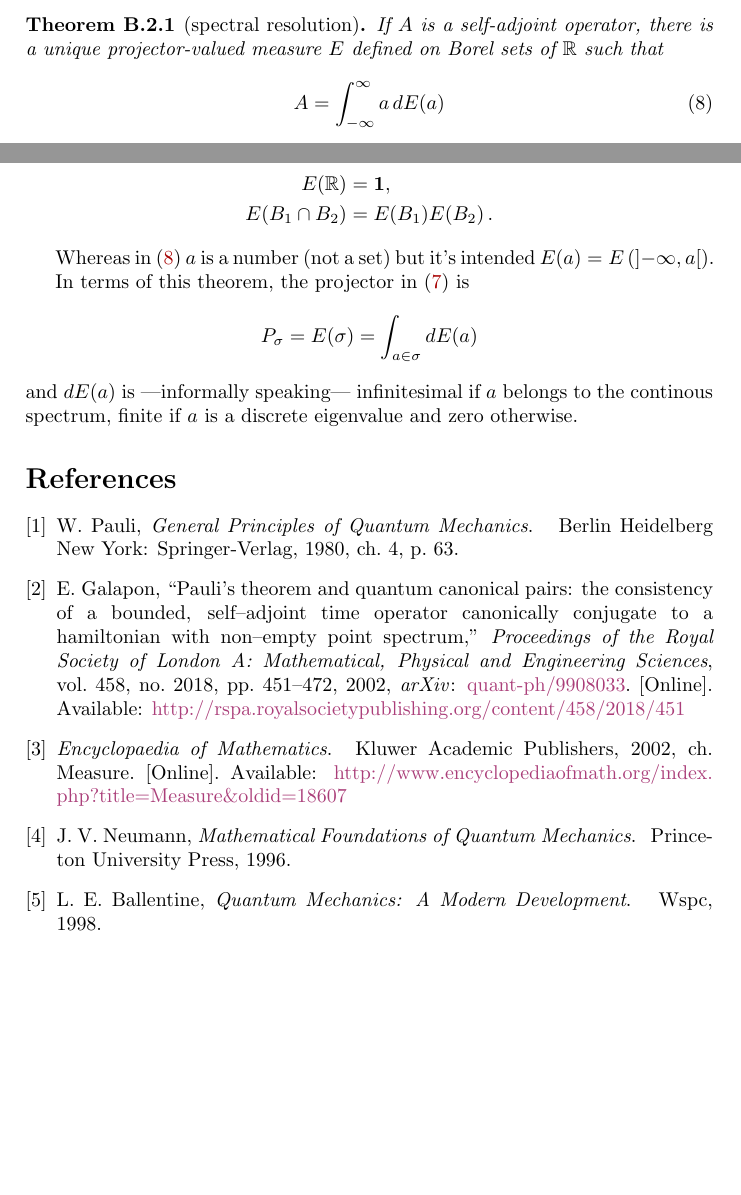
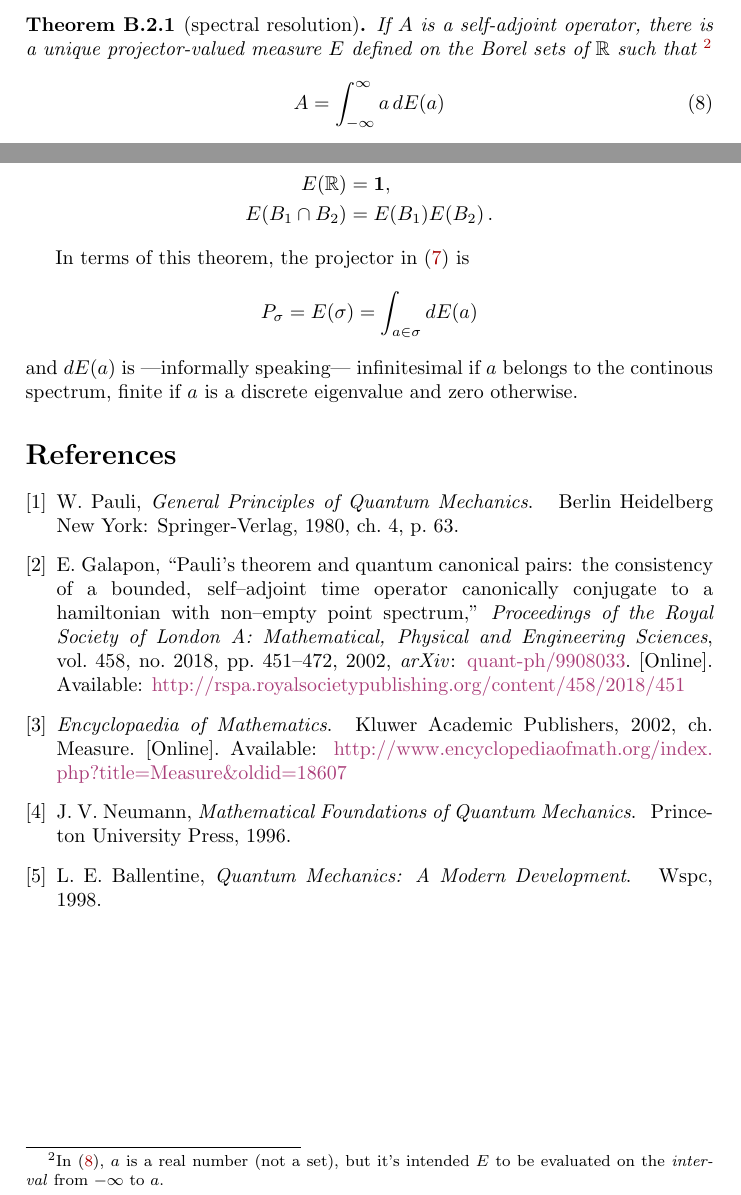
Before and after one commit to gderosa/timeq, a LaTeX paper (main.tex, which reads appendix/density.tex): two parts of page 4 of 4, joined at a grey line, cut so that both start at the same text, the shorter picture padded with empty space. Compiled offline with pdfLaTeX.

Commit message:
spectral theorem: footnote

```diff
--- a/appendix/density.tex
+++ b/appendix/density.tex
@@ -70,8 +70,13 @@ by the following \cite{VonNeumann, Ballentine}
 \begin{theorem}[spectral resolution]
   If $A$ is a self-adjoint operator,
   there is a unique projector-valued measure $E$
-  defined on Borel sets of $\mathbb{R}$
+  defined on the Borel sets of $\mathbb{R}$
   such that
+  \footnote{
+    In \eqref{eq:spectral}, $a$ is a real number (not a set),
+    but it's intended $E$ to be evaluated
+    on the~\emph{interval}~from $-\infty$ to $a$.
+  }
   \begin{equation}\label{eq:spectral}
     A=\int_{-\infty}^{\infty}a\, dE(a)
   \end{equation}
@@ -81,8 +86,6 @@ by the following \cite{VonNeumann, Ballentine}
     E(B_{1}\cap B_{2}) & =E(B_{1})E(B_{2})\,.
   \end{align*}
 \end{theorem}
-Whereas in \eqref{eq:spectral} $a$ is a number (not a set)
-but it's intended $E(a) = E\left(\left]-\infty, a\right[\right)$.
 
 In terms of this theorem, the projector in \eqref{eq:pi_sigma} is
 $$
```
